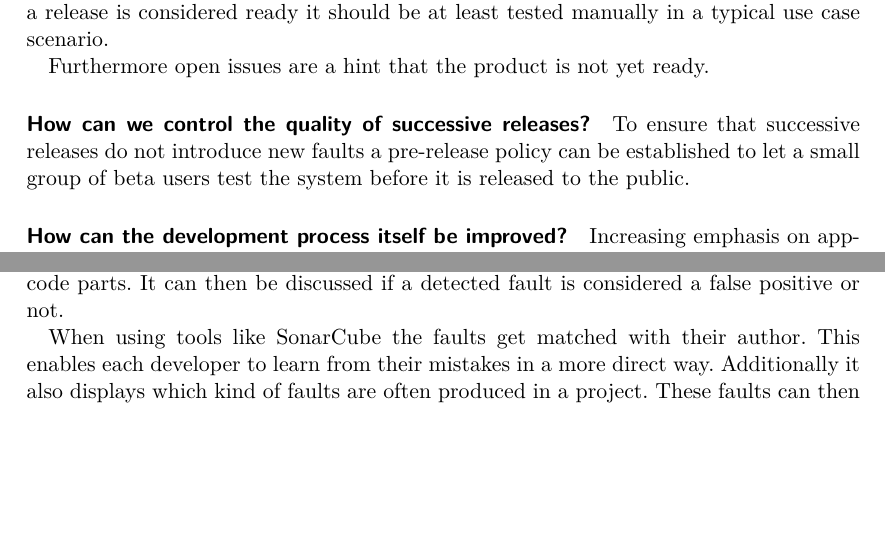
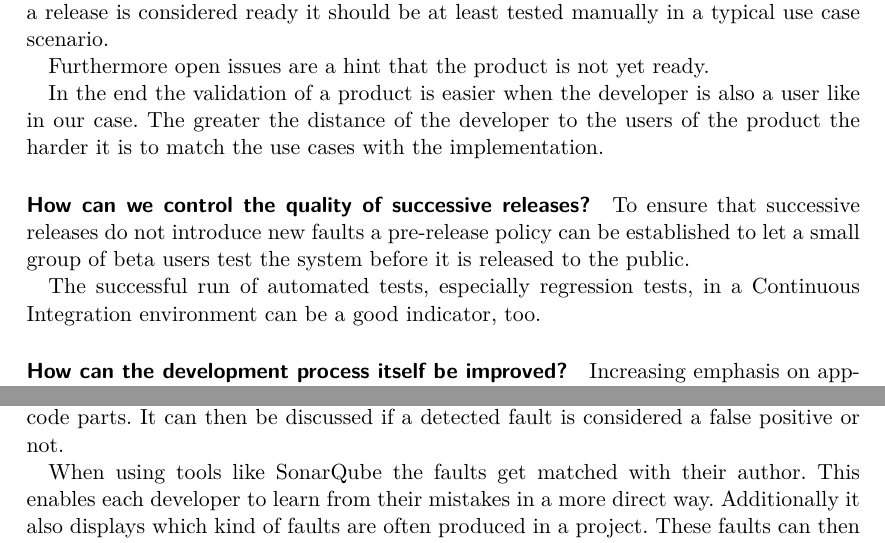
Before and after one commit to luminosuslight/Luminosus-TAV, a LaTeX document (main.tex): two parts of pages 3 and 4 of 5, joined at a grey line, cut so that both start at the same text, the shorter picture padded with empty space. Compiled offline with pdfLaTeX.

Commit message:
Fixed typos and minor additions

```diff
--- a/main.tex
+++ b/main.tex
@@ -87,9 +87,13 @@ The readiness is assessed by using the defined features of the specification and
 
 Furthermore open issues are a hint that the product is not yet ready.
 
+In the end the validation of a product is easier when the developer is also a user like in our case. The greater the distance of the developer to the users of the product the harder it is to match the use cases with the implementation.
+
 \paragraph{How can we control the quality of successive releases?}
 
 To ensure that successive releases do not introduce new faults a pre-release policy can be established to let a small group of beta users test the system before it is released to the public.
+
+The successful run of automated tests, especially regression tests, in a Continuous Integration environment can be a good indicator, too.
 
 \paragraph{How can the development process itself be improved?}
 
@@ -140,7 +144,7 @@ This shows that trying to show as few false positives as possible often also imp
 
 By using ASA a peer review can be prepared in order to point out potentially broken code parts. It can then be discussed if a detected fault is considered a false positive or not.
 
-When using tools like SonarCube the faults get matched with their author. This enables each developer to learn from their mistakes in a more direct way. Additionally it also displays which kind of faults are often produced in a project. These faults can then be targeted by further education and more awareness.
+When using tools like SonarQube the faults get matched with their author. This enables each developer to learn from their mistakes in a more direct way. Additionally it also displays which kind of faults are often produced in a project. These faults can then be targeted by further education and more awareness.
 
 The results of a human-based peer review can be used to improve the configuration of the automated static analysis tools. This can reduce the number of false positives which are caused by the coding guidelines of the individual project and thus are intended.
 Depending on the use case the relevance of the faults is differently prioritized. In our specific case the implicit increase of precision of floating point numbers is not a problem at all. In contrast in more space critical applications this could lead to unpredictable behavior.
```
Also changed, not shown: main.tex (2 more changed lines).
